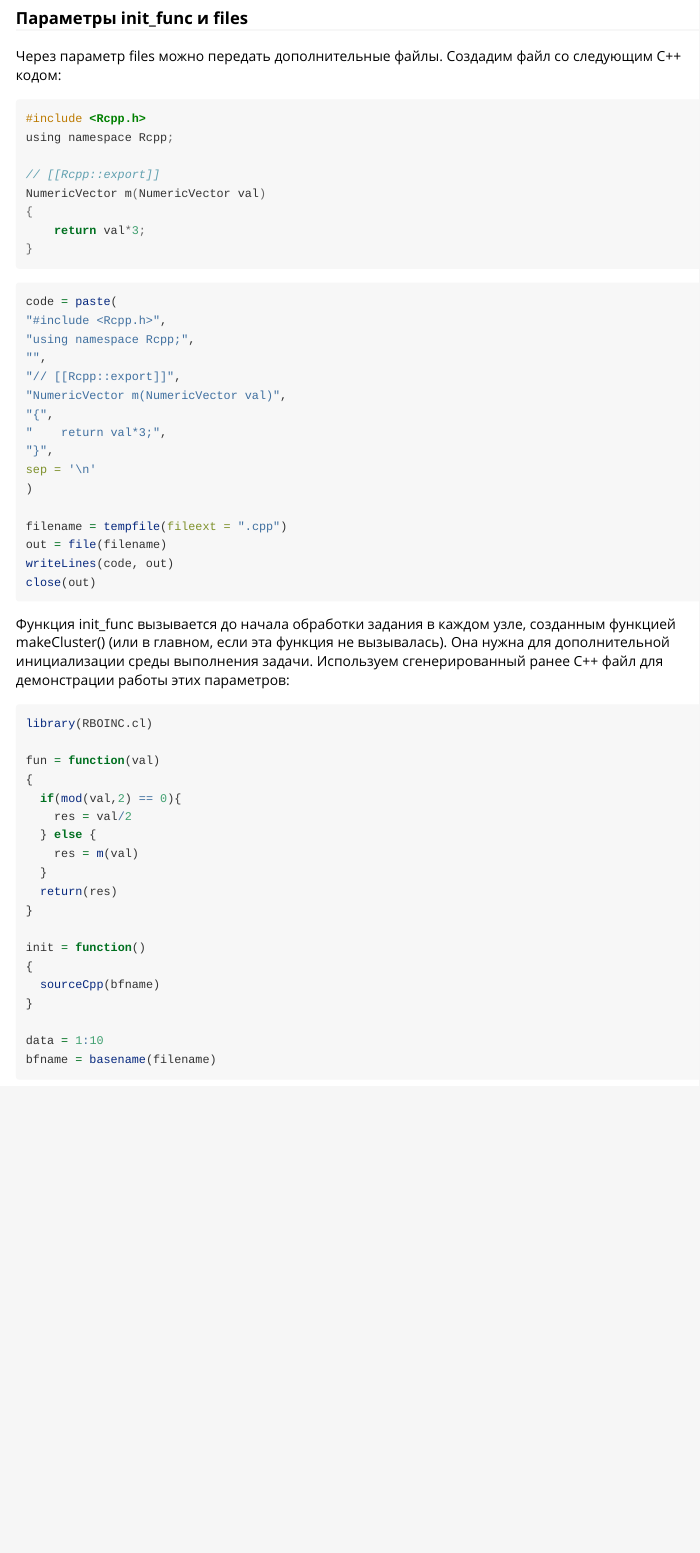
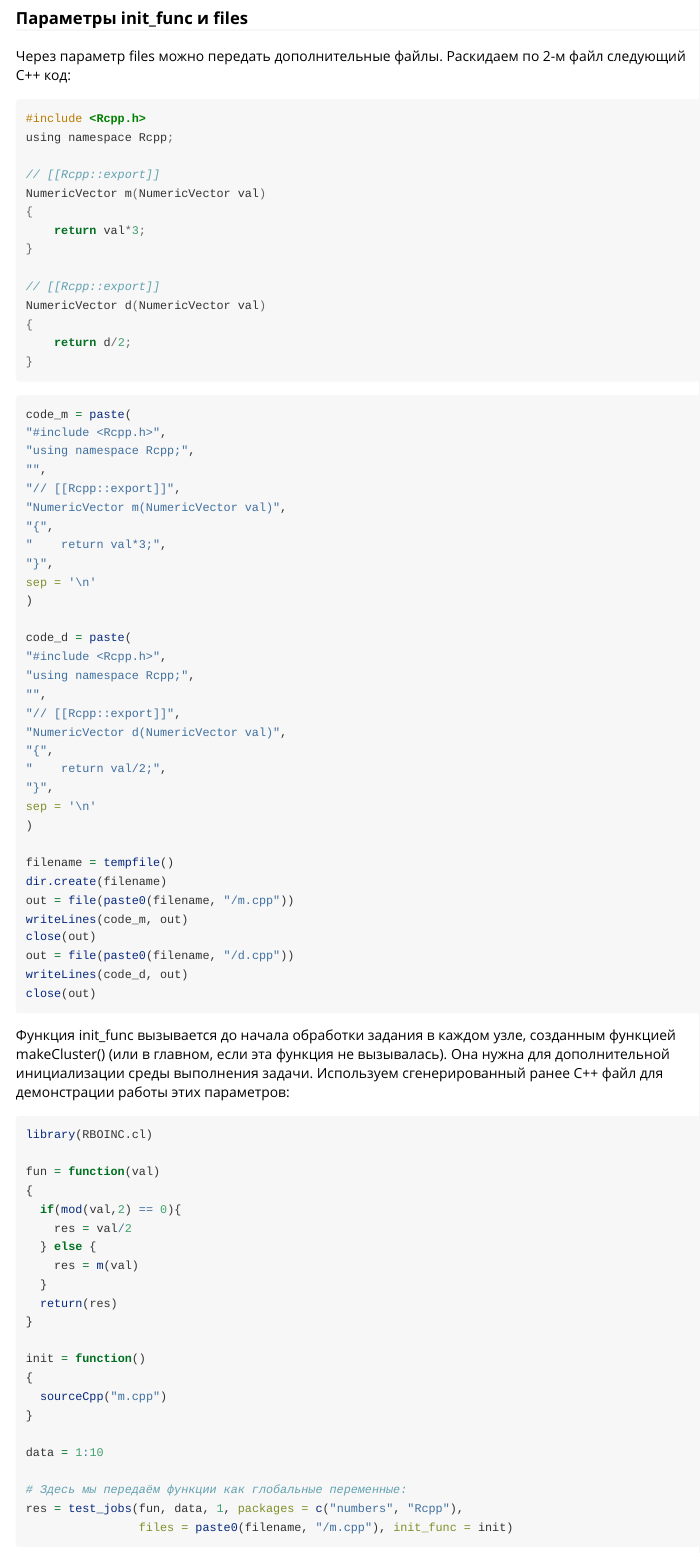
Before and after one commit to r-forge/rboinc, an R Markdown document (pkg/RBOINC.cl/vignettes/RBOINC-RU.Rmd): the page in a window 1100 px wide, from 8850 px down. Rendered offline with R 4.5, knitr and Pandoc, with nearby package versions; some code elsewhere in the file could not run offline; long lines of code are wrapped.

Commit message:
minor changes in docs.
git-svn-id: svn://svn.r-forge.r-project.org/svnroot/rboinc@82 edb9625f-4e0d-4859-8d74-9fd3b1da38cb

````diff
--- a/pkg/RBOINC.cl/vignettes/RBOINC-RU.Rmd
+++ b/pkg/RBOINC.cl/vignettes/RBOINC-RU.Rmd
@@ -345,7 +345,7 @@ for(val in res){
 ```
 
 ### Параметры init_func и files
-Через параметр files можно передать дополнительные файлы. Создадим файл со следующим С++ кодом:
+Через параметр files можно передать дополнительные файлы. Раскидаем по 2-м файл следующий С++ код:
 ```{c eval = FALSE}
 #include <Rcpp.h>
 using namespace Rcpp;
@@ -355,9 +355,15 @@ NumericVector m(NumericVector val)
 {
     return val*3;
 }
+
+// [[Rcpp::export]]
+NumericVector d(NumericVector val)
+{
+    return d/2;
+}
 ```
 ```{r eval = FALSE}
-code = paste(
+code_m = paste(
 "#include <Rcpp.h>",
 "using namespace Rcpp;",
 "",
@@ -369,9 +375,25 @@ code = paste(
 sep = '\n'
 )
 
-filename = tempfile(fileext = ".cpp")
-out = file(filename)
-writeLines(code, out)
+code_d = paste(
+"#include <Rcpp.h>",
+"using namespace Rcpp;",
+"",
+"// [[Rcpp::export]]",
+"NumericVector d(NumericVector val)",
+"{",
+"    return val/2;",
+"}",
+sep = '\n'
+)
+
+filename = tempfile()
+dir.create(filename)
+out = file(paste0(filename, "/m.cpp"))
+writeLines(code_m, out)
+close(out)
+out = file(paste0(filename, "/d.cpp"))
+writeLines(code_d, out)
 close(out)
 ```
 Функция init_func вызывается до начала обработки задания в каждом узле, созданным функцией makeCluster() (или в главном, если эта функция не вызывалась). Она нужна для дополнительной инициализации среды выполнения задачи. Используем сгенерированный ранее C++ файл для демонстрации работы этих параметров:
@@ -390,10 +412,11 @@ fun = function(val)
 
 init = function()
 {
-  sourceCpp(bfname)
+  sourceCpp("m.cpp")
 }
 
 data = 1:10
-bfname = basename(filename)
 
 # Здесь мы передаём функции как глобальные переменные:
+res = test_jobs(fun, data, 1, packages = c("numbers", "Rcpp"),
+                files = paste0(filename, "/m.cpp"), init_func = init)
````
Also changed, not shown: pkg/RBOINC.cl/R/testAPI.R (+2 -2 lines), pkg/RBOINC.cl/vignettes/RBOINC-RU.Rmd (5 more changed lines).
